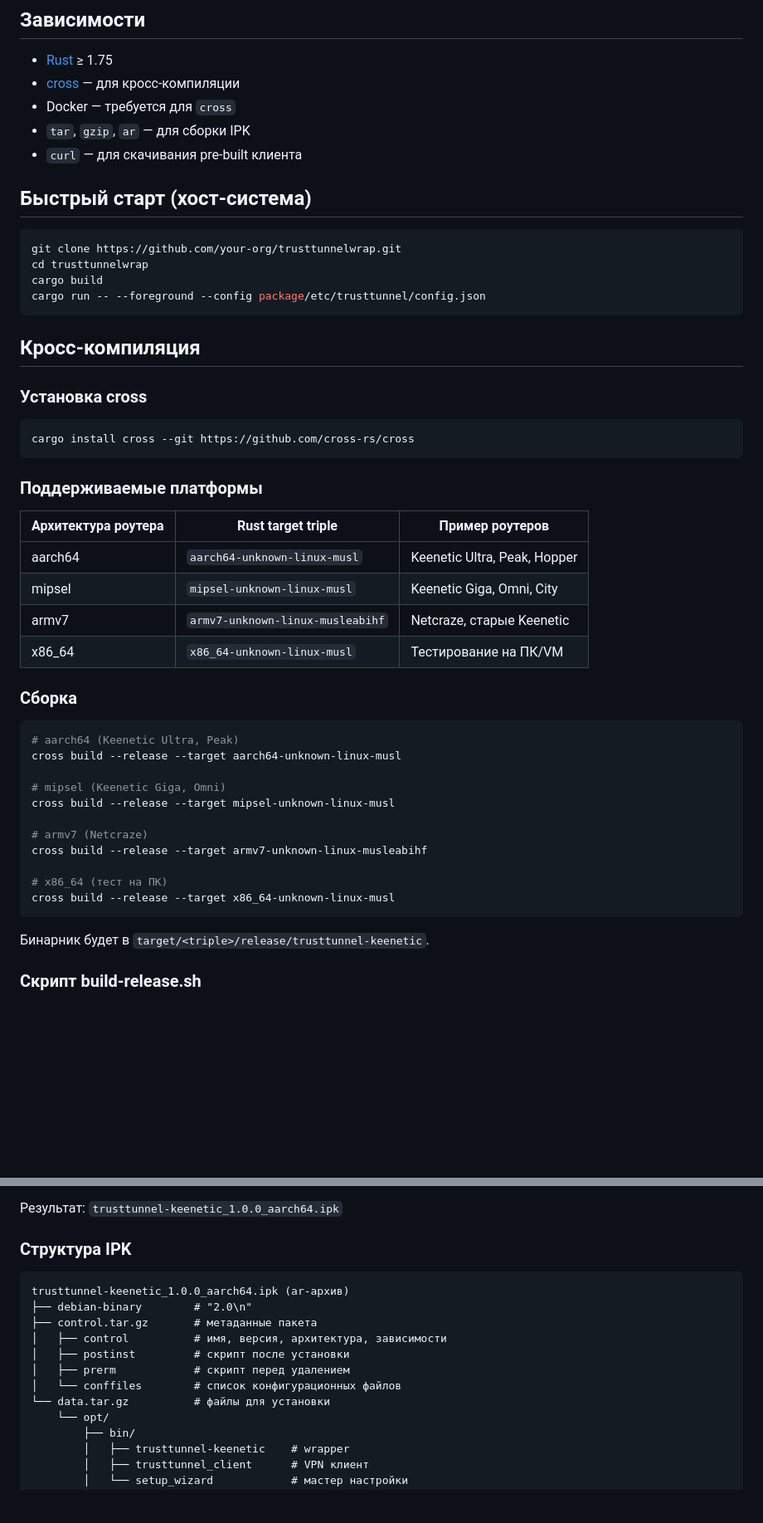
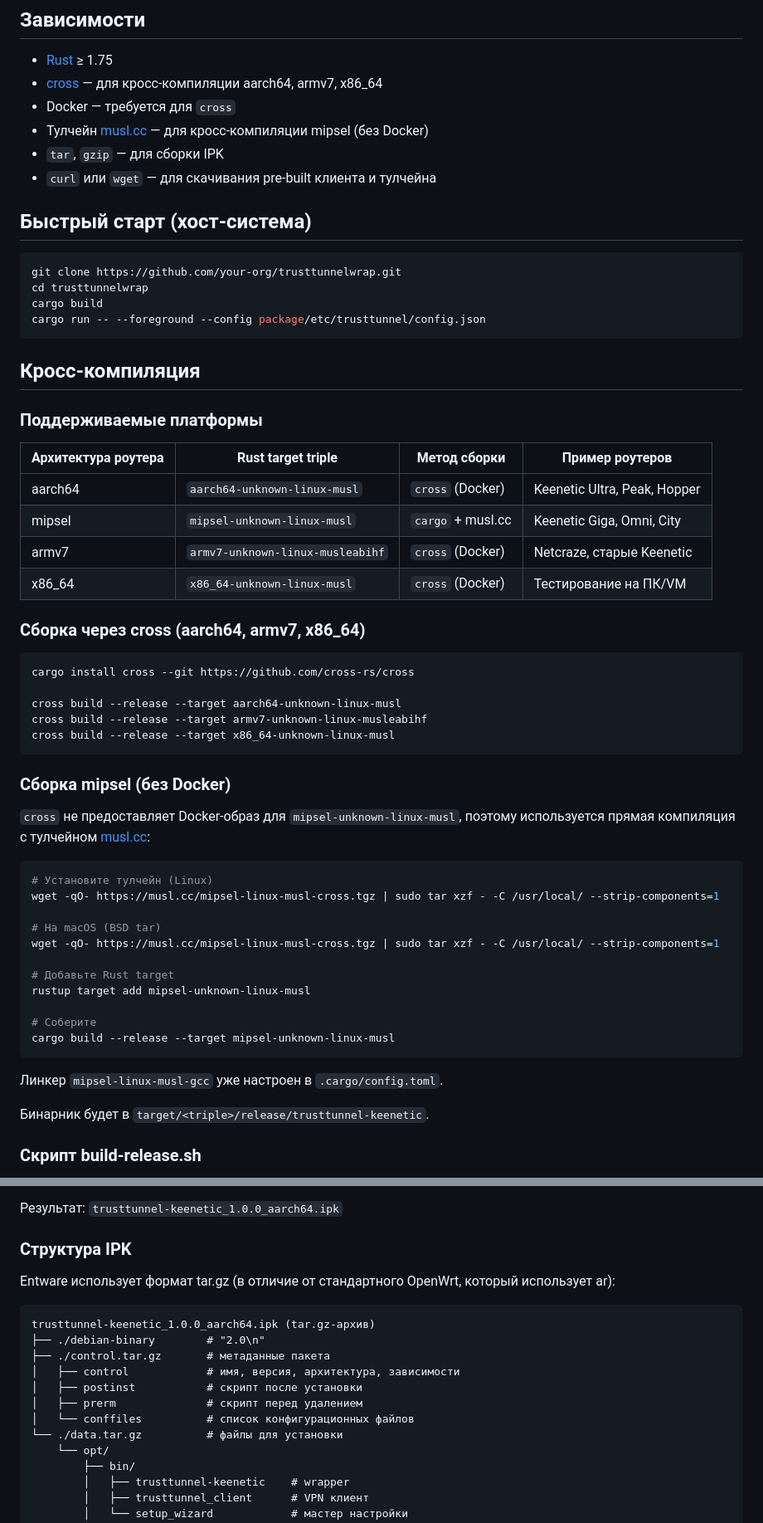
Before and after one commit to jounts/TrustTunnelWrap, a Markdown page: docs/BUILDING.md, 2 parts joined by grey strips. Shown at 83% size. GitHub-like rendering; blank space fills up the shorter version.

````diff
--- a/docs/BUILDING.md
+++ b/docs/BUILDING.md
@@ -3,10 +3,11 @@
 ## Зависимости
 
 - [Rust](https://www.rust-lang.org/tools/install) ≥ 1.75
-- [cross](https://github.com/cross-rs/cross) — для кросс-компиляции
+- [cross](https://github.com/cross-rs/cross) — для кросс-компиляции aarch64, armv7, x86_64
 - Docker — требуется для `cross`
-- `tar`, `gzip`, `ar` — для сборки IPK
-- `curl` — для скачивания pre-built клиента
+- Тулчейн [musl.cc](https://musl.cc) — для кросс-компиляции mipsel (без Docker)
+- `tar`, `gzip` — для сборки IPK
+- `curl` или `wget` — для скачивания pre-built клиента и тулчейна
 
 ## Быстрый старт (хост-система)
 
@@ -19,36 +20,44 @@ cargo run -- --foreground --config package/etc/trusttunnel/config.json
 
 ## Кросс-компиляция
 
-### Установка cross
+### Поддерживаемые платформы
+
+| Архитектура роутера | Rust target triple | Метод сборки | Пример роутеров |
+|---------------------|-------------------|--------------|-----------------|
+| aarch64 | `aarch64-unknown-linux-musl` | `cross` (Docker) | Keenetic Ultra, Peak, Hopper |
+| mipsel | `mipsel-unknown-linux-musl` | `cargo` + musl.cc | Keenetic Giga, Omni, City |
+| armv7 | `armv7-unknown-linux-musleabihf` | `cross` (Docker) | Netcraze, старые Keenetic |
+| x86_64 | `x86_64-unknown-linux-musl` | `cross` (Docker) | Тестирование на ПК/VM |
+
+### Сборка через cross (aarch64, armv7, x86_64)
 
 ```sh
 cargo install cross --git https://github.com/cross-rs/cross
+
+cross build --release --target aarch64-unknown-linux-musl
+cross build --release --target armv7-unknown-linux-musleabihf
+cross build --release --target x86_64-unknown-linux-musl
 ```
 
-### Поддерживаемые платформы
+### Сборка mipsel (без Docker)
 
-| Архитектура роутера | Rust target triple | Пример роутеров |
-|---------------------|-------------------|-----------------|
-| aarch64 | `aarch64-unknown-linux-musl` | Keenetic Ultra, Peak, Hopper |
-| mipsel | `mipsel-unknown-linux-musl` | Keenetic Giga, Omni, City |
-| armv7 | `armv7-unknown-linux-musleabihf` | Netcraze, старые Keenetic |
-| x86_64 | `x86_64-unknown-linux-musl` | Тестирование на ПК/VM |
-
-### Сборка
+`cross` не предоставляет Docker-образ для `mipsel-unknown-linux-musl`, поэтому используется прямая компиляция с тулчейном [musl.cc](https://musl.cc):
 
 ```sh
-# aarch64 (Keenetic Ultra, Peak)
-cross build --release --target aarch64-unknown-linux-musl
+# Установите тулчейн (Linux)
+wget -qO- https://musl.cc/mipsel-linux-musl-cross.tgz | sudo tar xzf - -C /usr/local/ --strip-components=1
 
-# mipsel (Keenetic Giga, Omni)
-cross build --release --target mipsel-unknown-linux-musl
+# На macOS (BSD tar)
+wget -qO- https://musl.cc/mipsel-linux-musl-cross.tgz | sudo tar xzf - -C /usr/local/ --strip-components=1
 
-# armv7 (Netcraze)
-cross build --release --target armv7-unknown-linux-musleabihf
+# Добавьте Rust target
+rustup target add mipsel-unknown-linux-musl
 
-# x86_64 (тест на ПК)
-cross build --release --target x86_64-unknown-linux-musl
+# Соберите
+cargo build --release --target mipsel-unknown-linux-musl
 ```
+
+Линкер `mipsel-linux-musl-gcc` уже настроен в `.cargo/config.toml`.
 
 Бинарник будет в `target/<triple>/release/trusttunnel-keenetic`.
 
@@ -117,15 +126,17 @@ cross build --release --target aarch64-unknown-linux-musl
 
 ### Структура IPK
 
+Entware использует формат tar.gz (в отличие от стандартного OpenWrt, который использует ar):
+
 ```
-trusttunnel-keenetic_1.0.0_aarch64.ipk (ar-архив)
-├── debian-binary        # "2.0\n"
-├── control.tar.gz       # метаданные пакета
-│   ├── control          # имя, версия, архитектура, зависимости
-│   ├── postinst         # скрипт после установки
-│   ├── prerm            # скрипт перед удалением
-│   └── conffiles        # список конфигурационных файлов
-└── data.tar.gz          # файлы для установки
+trusttunnel-keenetic_1.0.0_aarch64.ipk (tar.gz-архив)
+├── ./debian-binary        # "2.0\n"
+├── ./control.tar.gz       # метаданные пакета
+│   ├── control            # имя, версия, архитектура, зависимости
+│   ├── postinst           # скрипт после установки
+│   ├── prerm              # скрипт перед удалением
+│   └── conffiles          # список конфигурационных файлов
+└── ./data.tar.gz          # файлы для установки
     └── opt/
         ├── bin/
         │   ├── trusttunnel-keenetic    # wrapper
````
Also changed, not shown: other parts of docs/BUILDING.md (+2 -2 lines), README.md (+14 -7 lines).
